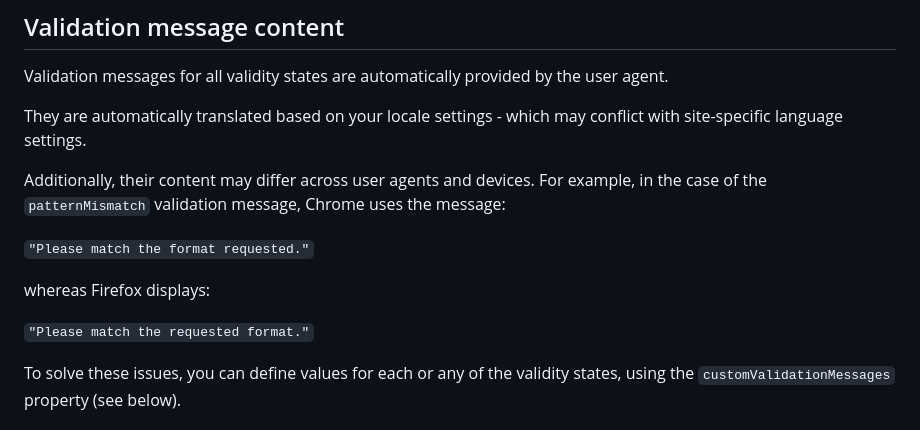
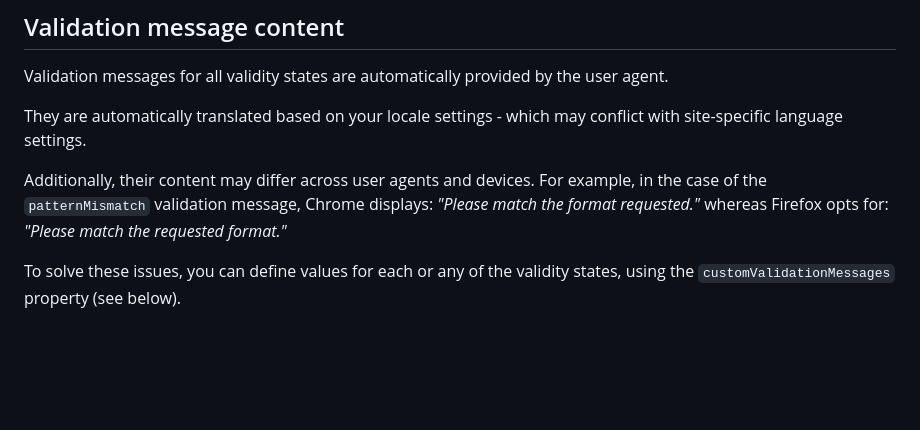
Before and after one commit to zooduck/form-control-validator, a Markdown page: README.md, the part around the change. Drawn GitHub-style; blank space fills up the shorter version.

```diff
--- a/README.md
+++ b/README.md
@@ -124,13 +124,7 @@ Validation messages for all validity states are automatically provided by the us
 
 They are automatically translated based on your locale settings - which may conflict with site-specific language settings.
 
-Additionally, their content may differ across user agents and devices. For example, in the case of the `patternMismatch` validation message, Chrome uses the message:
-
-`"Please match the format requested."`
-
-whereas Firefox displays:
-
-`"Please match the requested format."`
+Additionally, their content may differ across user agents and devices. For example, in the case of the `patternMismatch` validation message, Chrome displays: *"Please match the format requested."* whereas Firefox opts for: *"Please match the requested format."*
 
 To solve these issues, you can define values for each or any of the validity states, using the `customValidationMessages` property (see below).
 
```
